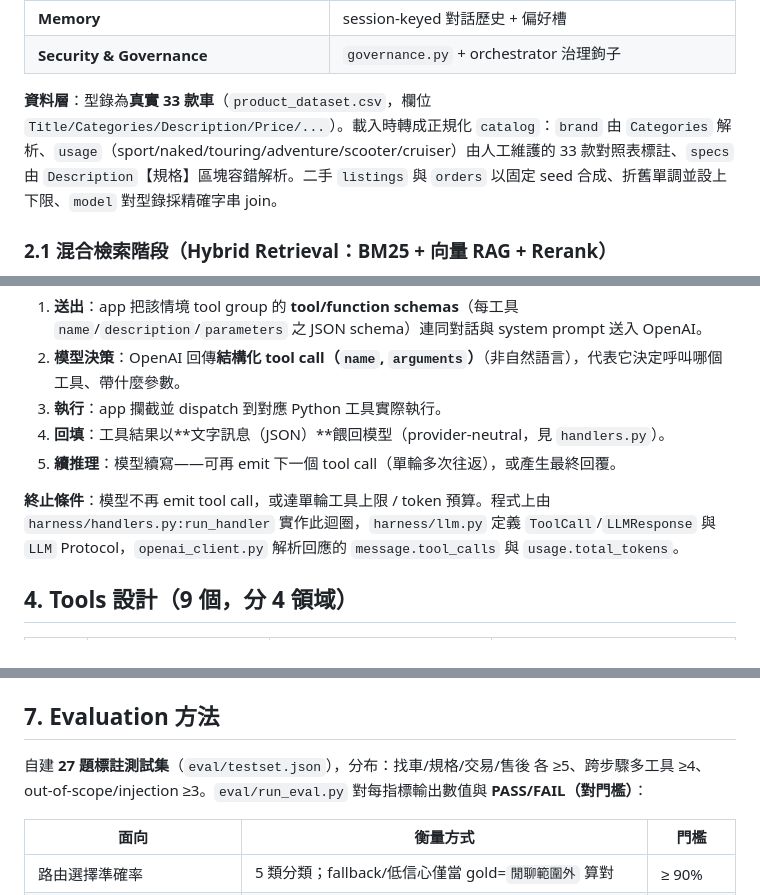
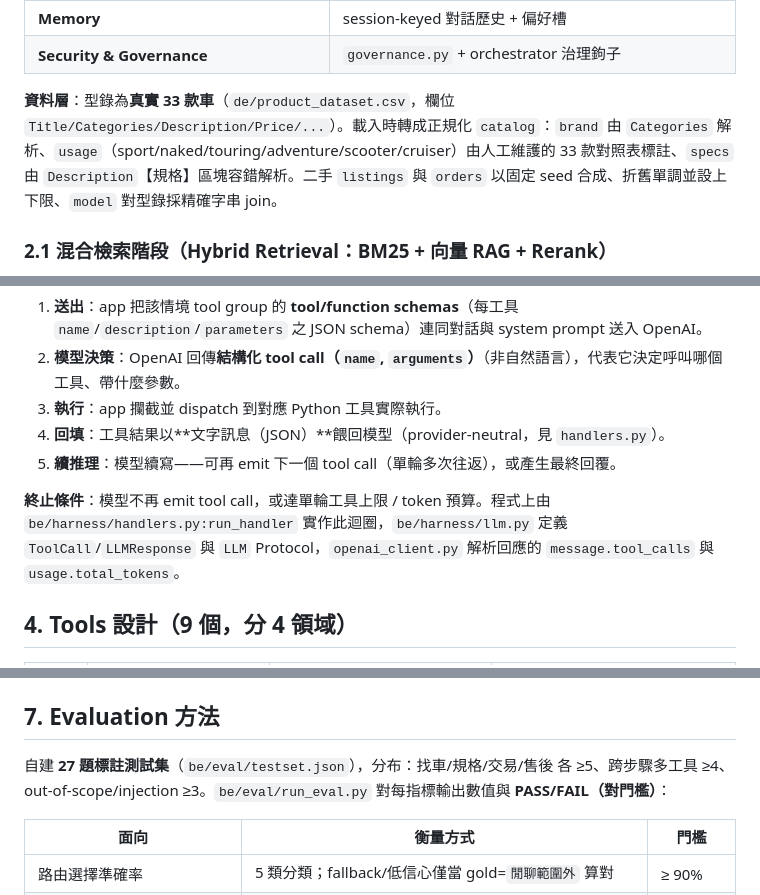
Before and after one commit to Charles8745/2026DRL-HW4, a Markdown page: report/report.md, 3 parts joined by grey strips. Rendered like a GitHub page.

```diff
--- a/report/report.md
+++ b/report/report.md
@@ -36,7 +36,7 @@
 | **Memory** | session-keyed 對話歷史 + 偏好槽 |
 | **Security & Governance** | `governance.py` + orchestrator 治理鉤子 |
 
-**資料層**：型錄為**真實 33 款車**（`product_dataset.csv`，欄位 `Title/Categories/Description/Price/...`）。載入時轉成正規化 `catalog`：`brand` 由 `Categories` 解析、`usage`（sport/naked/touring/adventure/scooter/cruiser）由人工維護的 33 款對照表標註、`specs` 由 `Description`【規格】區塊容錯解析。二手 `listings` 與 `orders` 以固定 seed 合成、折舊單調並設上下限、`model` 對型錄採精確字串 join。
+**資料層**：型錄為**真實 33 款車**（`de/product_dataset.csv`，欄位 `Title/Categories/Description/Price/...`）。載入時轉成正規化 `catalog`：`brand` 由 `Categories` 解析、`usage`（sport/naked/touring/adventure/scooter/cruiser）由人工維護的 33 款對照表標註、`specs` 由 `Description`【規格】區塊容錯解析。二手 `listings` 與 `orders` 以固定 seed 合成、折舊單調並設上下限、`model` 對型錄採精確字串 join。
 
 ### 2.1 混合檢索階段（Hybrid Retrieval：BM25 + 向量 RAG + Rerank）
 
@@ -66,7 +66,7 @@
 4. **回填**：工具結果以**文字訊息（JSON）**餵回模型（provider-neutral，見 `handlers.py`）。
 5. **續推理**：模型續寫——可再 emit 下一個 tool call（單輪多次往返），或產生最終回覆。
 
-**終止條件**：模型不再 emit tool call，或達單輪工具上限 / token 預算。程式上由 `harness/handlers.py:run_handler` 實作此迴圈，`harness/llm.py` 定義 `ToolCall`/`LLMResponse` 與 `LLM` Protocol，`openai_client.py` 解析回應的 `message.tool_calls` 與 `usage.total_tokens`。
+**終止條件**：模型不再 emit tool call，或達單輪工具上限 / token 預算。程式上由 `be/harness/handlers.py:run_handler` 實作此迴圈，`be/harness/llm.py` 定義 `ToolCall`/`LLMResponse` 與 `LLM` Protocol，`openai_client.py` 解析回應的 `message.tool_calls` 與 `usage.total_tokens`。
 
 ## 4. Tools 設計（9 個，分 4 領域）
 
@@ -115,7 +115,7 @@ T4 使用者：確認 → 實際執行 book_viewing → 建立預約
 
 ## 7. Evaluation 方法
 
-自建 **27 題標註測試集**（`eval/testset.json`），分布：找車/規格/交易/售後 各 ≥5、跨步驟多工具 ≥4、out-of-scope/injection ≥3。`eval/run_eval.py` 對每指標輸出數值與 **PASS/FAIL（對門檻）**：
+自建 **27 題標註測試集**（`be/eval/testset.json`），分布：找車/規格/交易/售後 各 ≥5、跨步驟多工具 ≥4、out-of-scope/injection ≥3。`be/eval/run_eval.py` 對每指標輸出數值與 **PASS/FAIL（對門檻）**：
 
 | 面向 | 衡量方式 | 門檻 |
 |---|---|---|
```
Also changed, not shown: other parts of report/report.md (+4 -4 lines), README.md (+11 -9 lines), log.md (+10 -0 lines).
